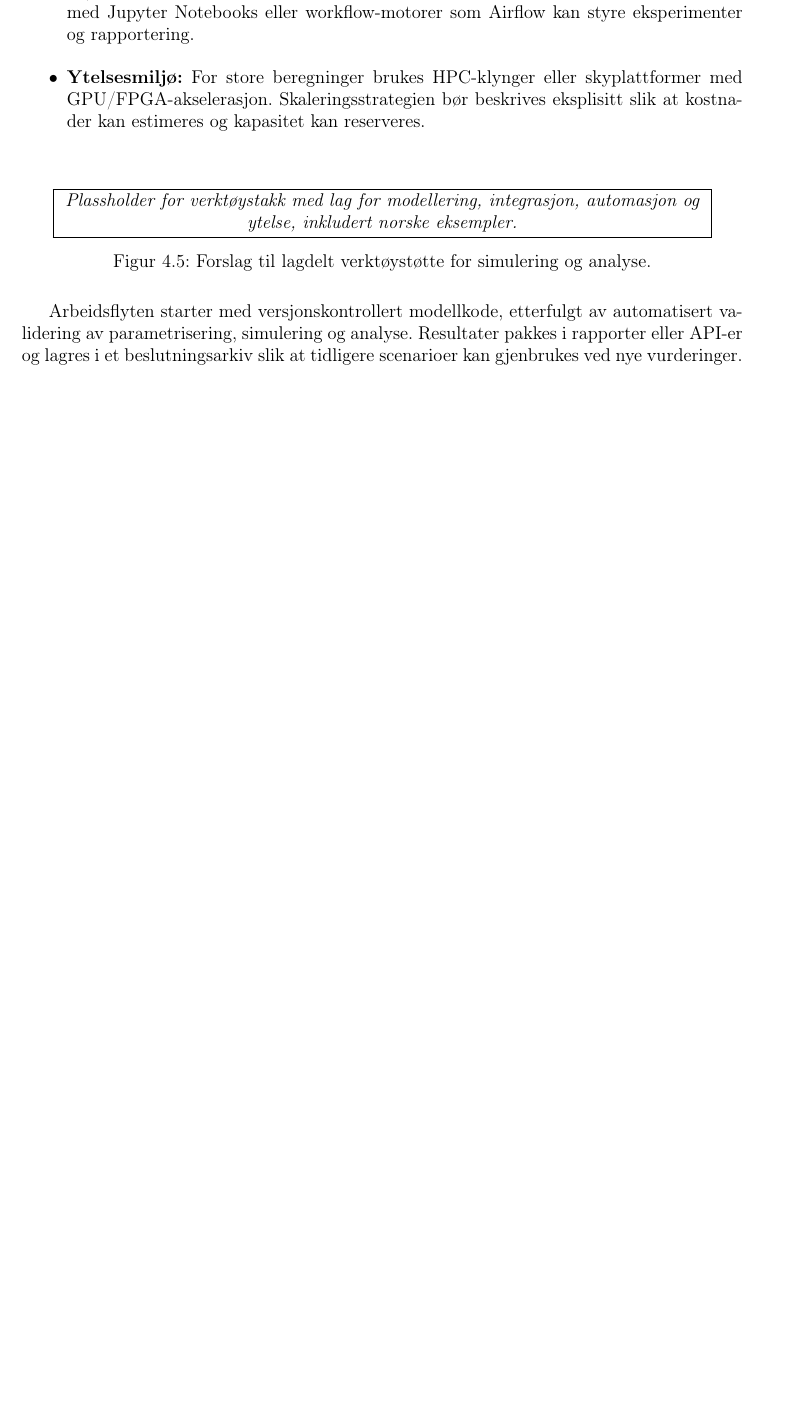
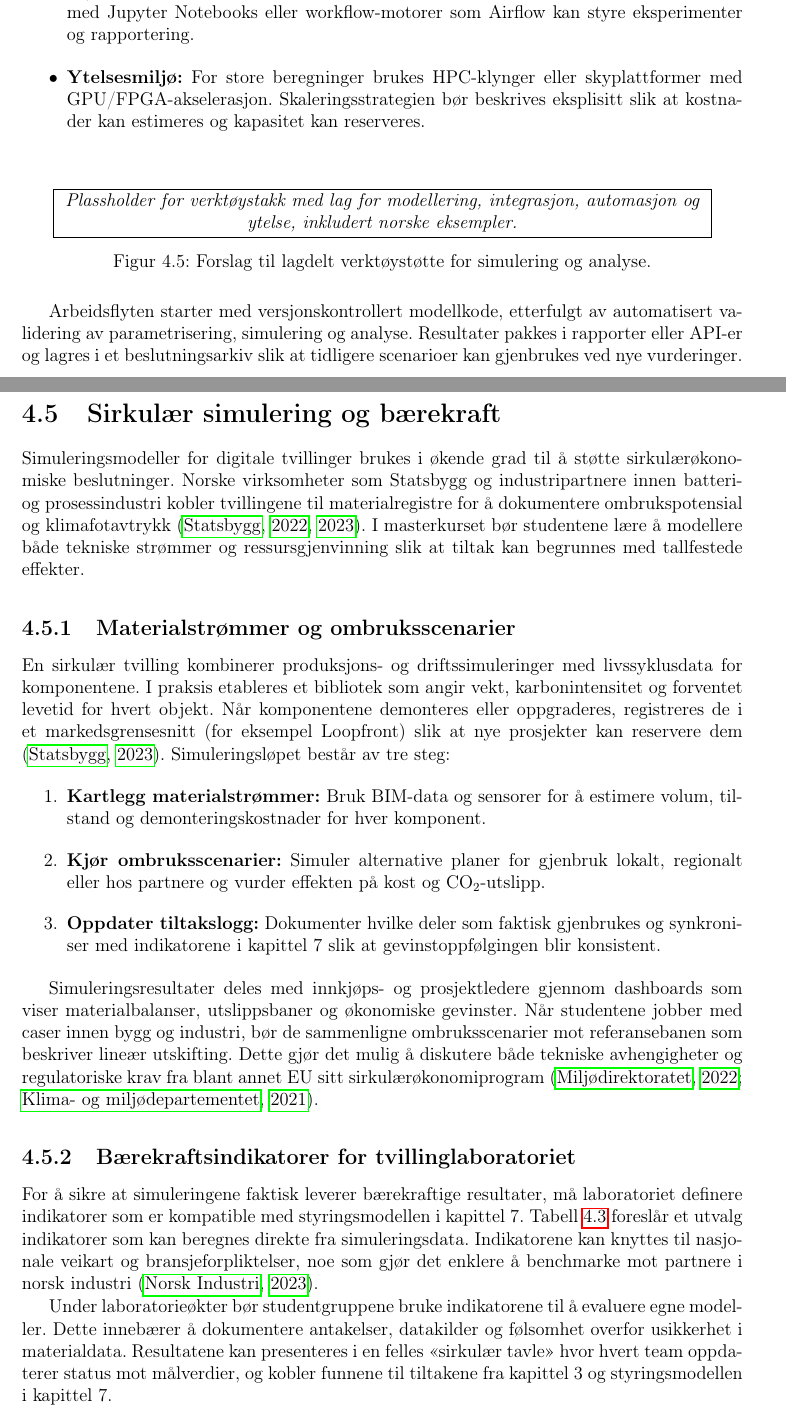
Before and after one commit to Nettking/roborepo, a LaTeX thesis (books/digitaltvilling_masterbok/main.tex, which reads books/digitaltvilling_masterbok/chapters/kapittel04-simulering.tex): part of page 62 of 186 before the commit and two parts of pages 62 and 63 of 188 after it, the two joined at a grey line, cut so that both start at the same text, the shorter picture padded with empty space. Compiled offline with pdfLaTeX.

Commit message:
Legg til sirkulær simulering i kapittel 4

```diff
--- a/books/digitaltvilling_masterbok/chapters/kapittel04-simulering.tex
+++ b/books/digitaltvilling_masterbok/chapters/kapittel04-simulering.tex
@@ -152,3 +152,18 @@ Et velfungerende verktøyslandskap består av modellering, simulering, datahånd
 
 Arbeidsflyten starter med versjonskontrollert modellkode, etterfulgt av automatisert validering av parametrisering, simulering og analyse. Resultater pakkes i rapporter eller API-er og lagres i et beslutningsarkiv slik at tidligere scenarioer kan gjenbrukes ved nye vurderinger.
 
+\section{Sirkulær simulering og bærekraft}
+Simuleringsmodeller for digitale tvillinger brukes i økende grad til å støtte sirkulærøkonomiske beslutninger. Norske virksomheter som Statsbygg og industripartnere innen batteri- og prosessindustri kobler tvillingene til materialregistre for å dokumentere ombrukspotensial og klimafotavtrykk \citep{statsbygg2022ombruk,statsbygg2023loopfront}. I masterkurset bør studentene lære å modellere både tekniske strømmer og ressursgjenvinning slik at tiltak kan begrunnes med tallfestede effekter.
+
+\subsection{Materialstrømmer og ombruksscenarier}
+En sirkulær tvilling kombinerer produksjons- og driftssimuleringer med livssyklusdata for komponentene. I praksis etableres et bibliotek som angir vekt, karbonintensitet og forventet levetid for hvert objekt. Når komponentene demonteres eller oppgraderes, registreres de i et markedsgrensesnitt (for eksempel Loopfront) slik at nye prosjekter kan reservere dem \citep{statsbygg2023loopfront}. Simuleringsløpet består av tre steg:
+\begin{enumerate}
+    \item \textbf{Kartlegg materialstrømmer:} Bruk BIM-data og sensorer for å estimere volum, tilstand og demonteringskostnader for hver komponent.
+    \item \textbf{Kjør ombruksscenarier:} Simuler alternative planer for gjenbruk lokalt, regionalt eller hos partnere og vurder effekten på kost og CO$_2$-utslipp.
+    \item \textbf{Oppdater tiltakslogg:} Dokumenter hvilke deler som faktisk gjenbrukes og synkroniser med indikatorene i kapittel 7 slik at gevinstoppfølgingen blir konsistent.
+\end{enumerate}
+
+Simuleringsresultater deles med innkjøps- og prosjektledere gjennom dashboards som viser materialbalanser, utslippsbaner og økonomiske gevinster. Når studentene jobber med caser innen bygg og industri, bør de sammenligne ombruksscenarier mot referansebanen som beskriver lineær utskifting. Dette gjør det mulig å diskutere både tekniske avhengigheter og regulatoriske krav fra blant annet EU sitt sirkulærøkonomiprogram \citep{miljodir2022sirkular,regjeringen2021sirkulaer}.
+
+\subsection{Bærekraftsindikatorer for tvillinglaboratoriet}
+For å sikre at simuleringene faktisk leverer bærekraftige resultater, må laboratoriet definere indikatorer som er kompatible med styringsmodellen i kapittel 7. Tabell~\ref{tab:kap04-sirkular-indikatorer} foreslår et utvalg indikatorer som kan beregnes direkte fra simuleringsdata. Indikatorene kan knyttes til nasjonale veikart og bransjeforpliktelser, noe som gjør det enklere å benchmarke mot partnere i norsk industri \citep{norskindustri2023sirkular}.
@@ -155,3 +184,8 @@ Arbeidsflyten starter med versjonskontrollert modellkode, etterfulgt av automati
+    \label{tab:kap04-sirkular-indikatorer}
+\end{table}
+
+Under laboratorieøkter bør studentgruppene bruke indikatorene til å evaluere egne modeller. Dette innebærer å dokumentere antakelser, datakilder og følsomhet overfor usikkerhet i materialdata. Resultatene kan presenteres i en felles «sirkulær tavle» hvor hvert team oppdaterer status mot målverdier, og kobler funnene til tiltakene fra kapittel 3 og styringsmodellen i kapittel 7.
+
 \section{Praksiseksempel: Digital tvilling for fjernvarmenett}
 Et norsk energiselskap ønsker å styre et fjernvarmenett mer effektivt og redusere toppbelastninger vinterstid. Teamet utvikler først en kontinuerlig modell basert på rørnettets geometri, termiske egenskaper og pumpelogikk. Ved å kombinere deterministiske varmeoverføringsligninger med stokastiske profiler for kundeuttak fanges variasjonene i forbruksmønsteret.
 
```
Also changed, not shown: books/digitaltvilling_masterbok/completed_tasks.md (+1 -0 lines), books/digitaltvilling_masterbok/plan.md (+1 -1 lines), books/digitaltvilling_masterbok/support/oppgavetavle.md (+1 -0 lines), books/digitaltvilling_masterbok/task_queue.md (+1 -0 lines), books/digitaltvilling_masterbok/chapters/kapittel04-simulering.tex (14 more changed lines).
